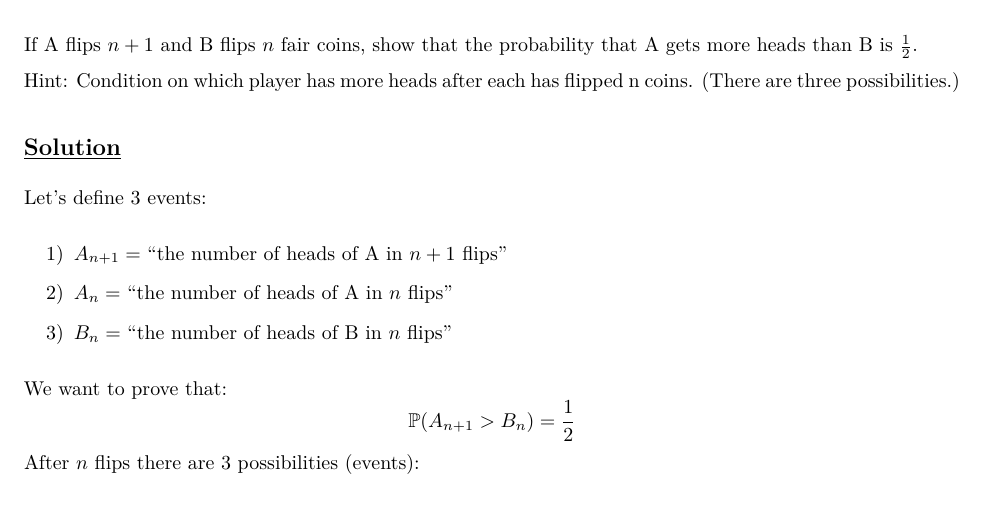
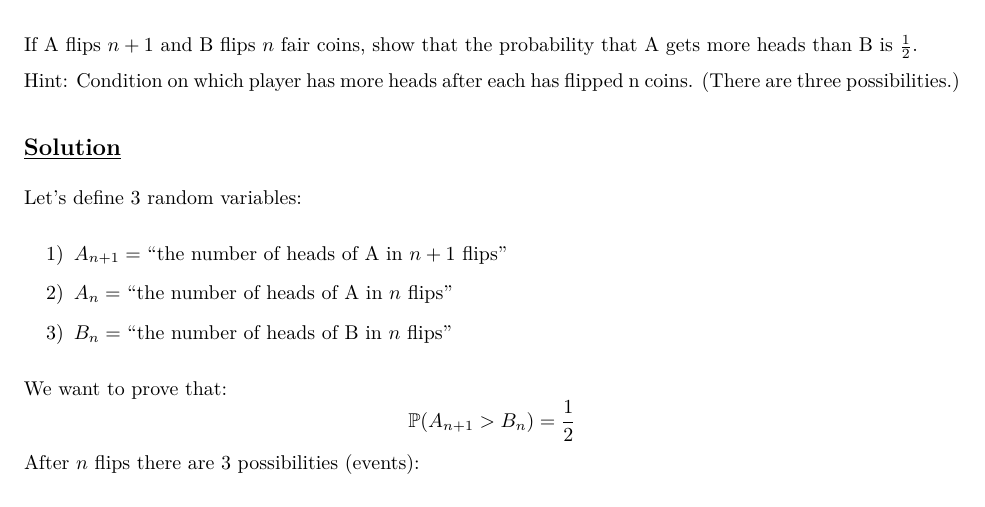
Before and after one commit to Lotto98/Applied-Probability-Project, an R Markdown document (Project/Team_Assignment_Group_9.Rmd): part of page 5 of 15, cut so that both start at the same text. The pictures show the output file Project/Team_Assignment_Group_9.pdf that the author committed with the source.

Commit message:
Correction to exercise List 4

```diff
--- a/Project/Team_Assignment_Group_9.Rmd
+++ b/Project/Team_Assignment_Group_9.Rmd
@@ -199,7 +199,7 @@ has flipped n coins. (There are three possibilities.)
 
 ## \underline{Solution}
 
-Let's define 3 events:
+Let's define 3 random variables:
 
 1) $A_{n+1}=$ "the number of heads of A in $n+1$ flips"
 
```
Also changed, not shown: Project/Team_Assignment_Group_9.pdf.
